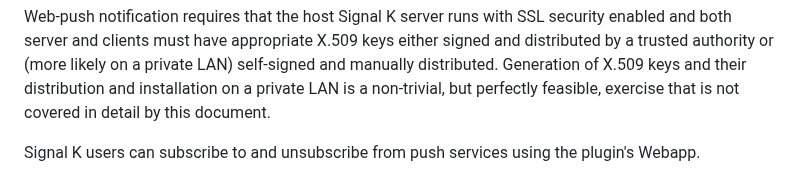
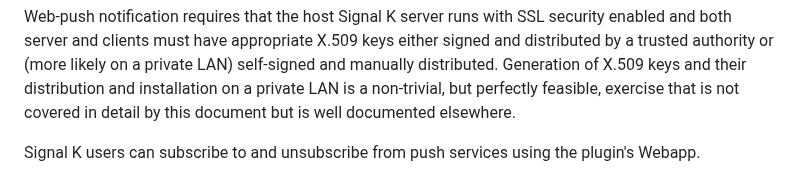
Before and after one commit to pdjr-signalk/pdjr-signalk-push-notifier, a Markdown page: README.md, the part around the change. Drawn GitHub-style.

```diff
--- a/README.md
+++ b/README.md
@@ -28,7 +28,7 @@ keys either signed and distributed by a trusted authority or (more likely
 on a private LAN) self-signed and manually distributed.
 Generation of X.509 keys and their distribution and installation on a
 private LAN is a non-trivial, but perfectly feasible, exercise that is not
-covered in detail by this document.
+covered in detail by this document but is well documented elsewhere.
 
 Signal K users can subscribe to and unsubscribe from push services using
 the plugin's Webapp.
```
